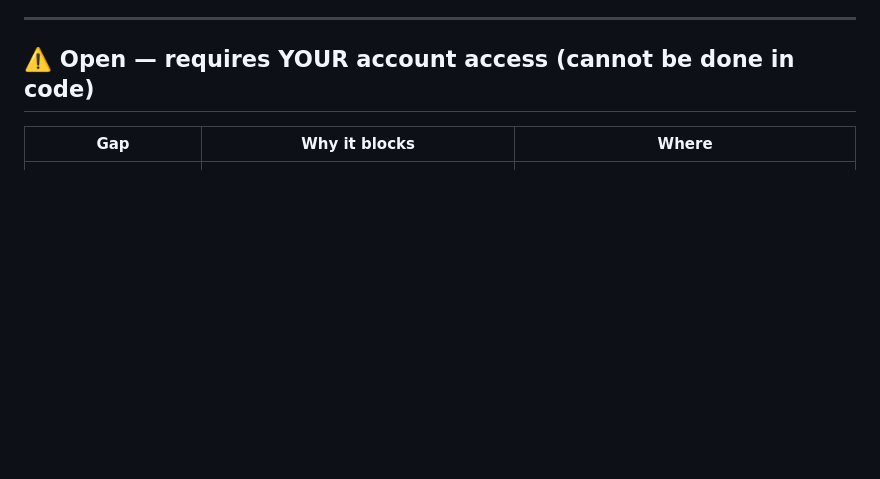
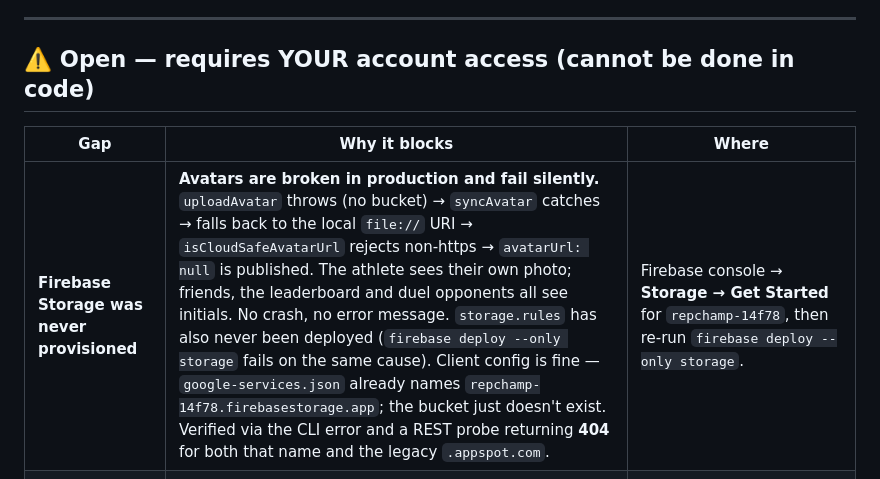
Before and after one commit to arafat1971/repchamp, a Markdown page: AUDIT_STATUS.md, the part around the change. Rendered like a GitHub page; blank space fills up the shorter version.

Commit message:
Record that Firebase Storage was never provisioned
Found while trying to deploy the updated storage.rules: the deploy fails
because no bucket exists on repchamp-14f78. Confirmed independently with
a REST probe of the Storage API, which 404s for both the configured
repchamp-14f78.firebasestorage.app and the legacy .appspot.com name.

The consequence is worse than the undeployed rules. uploadAvatar throws
with no bucket, syncAvatar catches it and falls back to the local file://
URI, and isCloudSafeAvatarUrl then rejects anything not https, so
upsertProfile publishes avatarUrl: null. Athletes see their own avatar
locally while everyone else sees initials, with no crash and no error.

Client config is not the problem — google-services.json already names the
bucket. Only console provisioning is missing, which needs account access.

Co-Authored-By: Claude Opus 5 <noreply@anthropic.com>

```diff
--- a/AUDIT_STATUS.md
+++ b/AUDIT_STATUS.md
@@ -130,6 +130,7 @@ Surfaced in Settings → Your Data (Export my data / Delete my account, double-c
 
 | Gap | Why it blocks | Where |
 |---|---|---|
+| **Firebase Storage was never provisioned** | **Avatars are broken in production and fail silently.** `uploadAvatar` throws (no bucket) → `syncAvatar` catches → falls back to the local `file://` URI → `isCloudSafeAvatarUrl` rejects non-https → `avatarUrl: null` is published. The athlete sees their own photo; friends, the leaderboard and duel opponents all see initials. No crash, no error message. `storage.rules` has also never been deployed (`firebase deploy --only storage` fails on the same cause). Client config is fine — `google-services.json` already names `repchamp-14f78.firebasestorage.app`; the bucket just doesn't exist. Verified via the CLI error and a REST probe returning **404** for both that name and the legacy `.appspot.com`. | Firebase console → **Storage → Get Started** for `repchamp-14f78`, then re-run `firebase deploy --only storage`. |
 | **No RevenueCat products registered** | Paywall fetches an empty offering → **zero revenue**. Android key is already in `app.json`; you still need Play products + a RevenueCat offering. | Google Play Console → RevenueCat: **`rc_pro_monthly`** + **`rc_pro_annual`**, entitlement `pro`, offering `current`. See `REVENUECAT_SETUP.md`. |
 | **Android SHA fingerprints for Google Sign-In** | Web client id is set; release/EAS builds still need SHA-1/SHA-256 on the Firebase Android app. | `eas credentials` / `keytool` → Firebase → Android fingerprints. See `FIREBASE_SETUP.md` §3. |
 | ~~**Sentry DSN is a placeholder**~~ | **FIXED** — real DSN in `app.json`. Crash reporting lights up on next build. | — |
```
